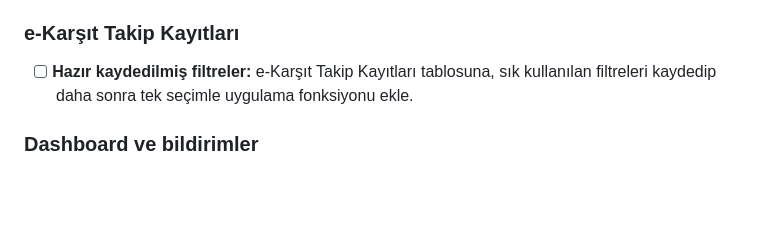
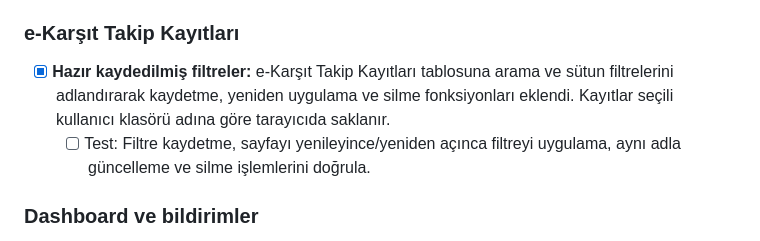
Before and after one commit to Webtasarim70/ekarsit, a Markdown page: YAPILACAKLAR.md, the part around the change. Drawn GitHub-style; blank space fills up the shorter version.

Commit message:
Kaydedilmiş filtre özelliğini tamamlandı, testini bekliyor olarak işaretle

```diff
--- a/YAPILACAKLAR.md
+++ b/YAPILACAKLAR.md
@@ -13,7 +13,8 @@
 - [ ] **Sidebar menüsünü kişiselleştirme:** Kullanıcı bağlantıları pasif hâle getirip görünmez yapabilsin ve menü öğelerinin sırasını değiştirebilsin.
 
 ### e-Karşıt Takip Kayıtları
-- [ ] **Hazır kaydedilmiş filtreler:** e-Karşıt Takip Kayıtları tablosuna, sık kullanılan filtreleri kaydedip daha sonra tek seçimle uygulama fonksiyonu ekle.
+- [x] **Hazır kaydedilmiş filtreler:** e-Karşıt Takip Kayıtları tablosuna arama ve sütun filtrelerini adlandırarak kaydetme, yeniden uygulama ve silme fonksiyonları eklendi. Kayıtlar seçili kullanıcı klasörü adına göre tarayıcıda saklanır.
+  - [ ] Test: Filtre kaydetme, sayfayı yenileyince/yeniden açınca filtreyi uygulama, aynı adla güncelleme ve silme işlemlerini doğrula.
 
 ### Dashboard ve bildirimler
 - [x] **Süresi gelen yazılar bildirimini durum bilgisine göre güncelle**
```
